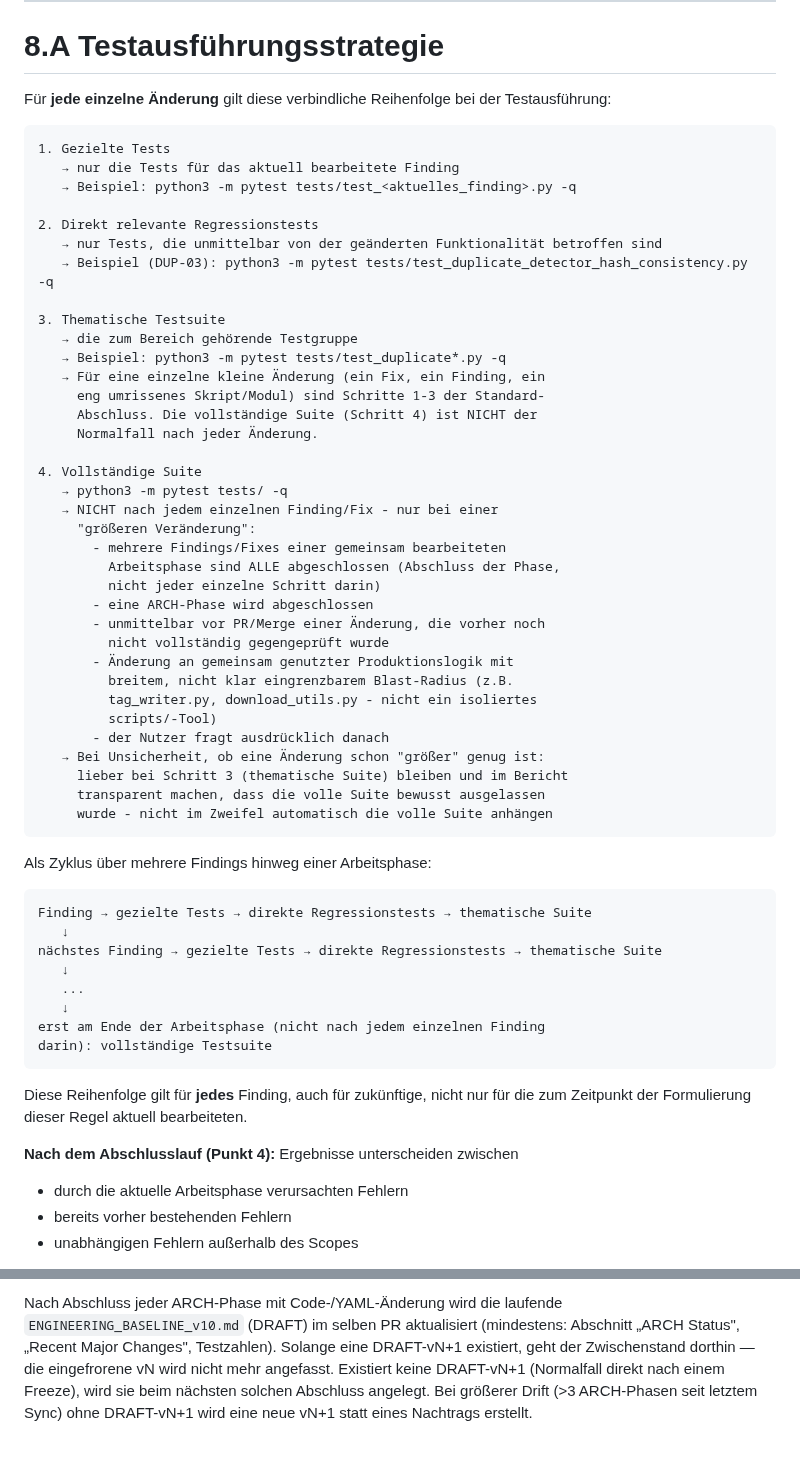
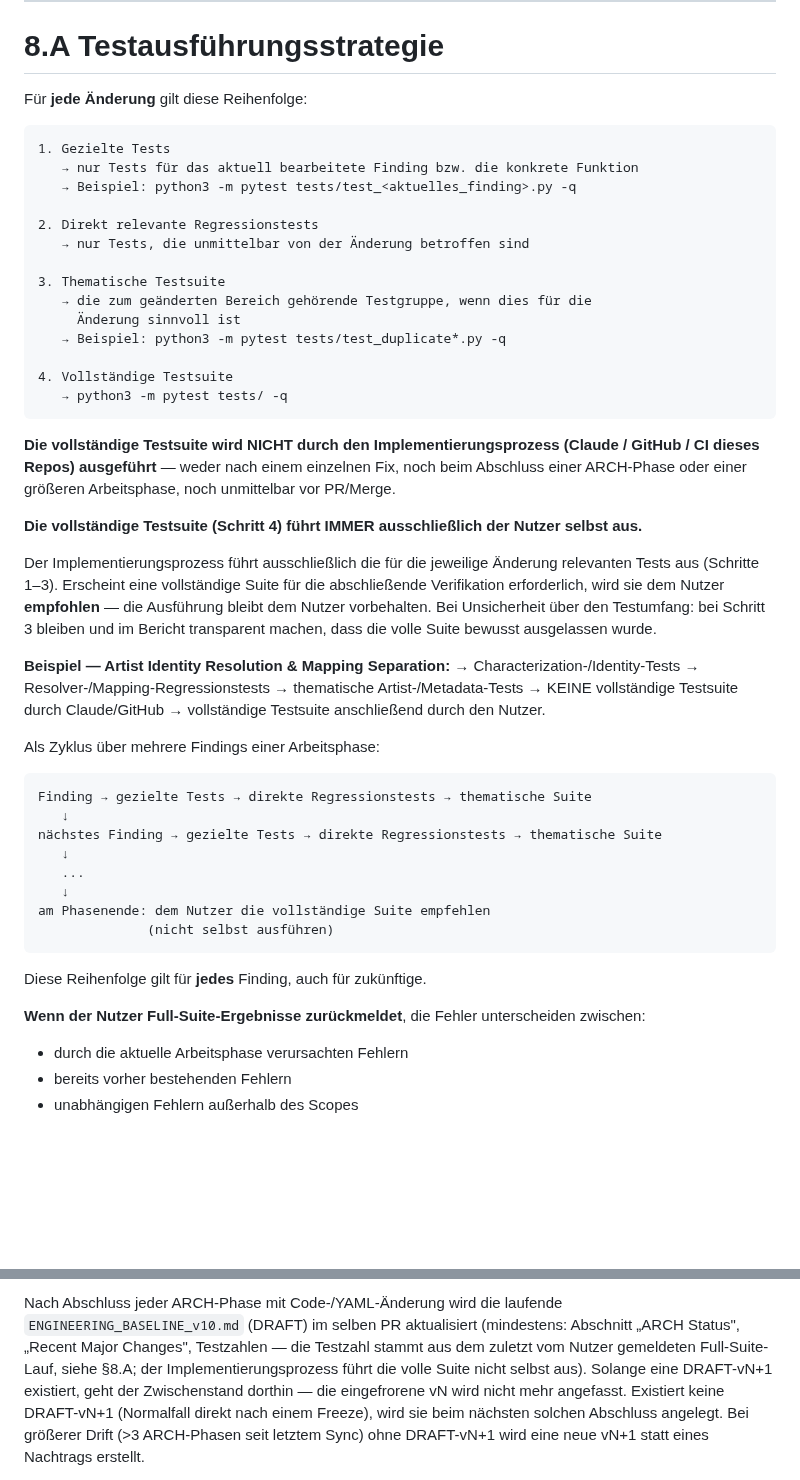
Before and after one commit to dkmd89-dev/musicbot, a Markdown page: CLAUDE.md, 2 parts joined by grey strips. Rendered like a GitHub page; blank space fills up the shorter version.

Commit message:
docs(claude): §8.A - vollständige Testsuite ausschließlich durch den Nutzer
§8.A neu gefasst: der Implementierungsprozess (Claude / GitHub / CI dieses
Repos) führt NUR die für die jeweilige Änderung relevanten Tests aus
(Schritte 1-3). Die vollständige Testsuite (python3 -m pytest tests/ -q)
führt IMMER ausschließlich der Nutzer selbst aus - auch beim Abschluss
einer ARCH-Phase / größeren Arbeitsphase und vor PR/Merge. Bei Bedarf
wird sie dem Nutzer nur empfohlen.

Entfernt die bisherigen widersprüchlichen Trigger ("eine ARCH-Phase wird
abgeschlossen", "unmittelbar vor PR/Merge", "breiter Blast-Radius",
"am Ende der Arbeitsphase: vollständige Testsuite").

§30: Testzahl in der Baseline stammt aus dem zuletzt vom Nutzer
gemeldeten Full-Suite-Lauf.

Co-Authored-By: Claude Sonnet 5 <noreply@anthropic.com>

````diff
--- a/CLAUDE.md
+++ b/CLAUDE.md
@@ -336,48 +336,48 @@ Echte externe Aufrufe gehören in gezielte Integrationstests.
 
 # 8.A Testausführungsstrategie
 
-Für **jede einzelne Änderung** gilt diese verbindliche Reihenfolge bei der
-Testausführung:
+Für **jede Änderung** gilt diese Reihenfolge:
 
 ```text
 1. Gezielte Tests
-   → nur die Tests für das aktuell bearbeitete Finding
+   → nur Tests für das aktuell bearbeitete Finding bzw. die konkrete Funktion
    → Beispiel: python3 -m pytest tests/test_<aktuelles_finding>.py -q
 
 2. Direkt relevante Regressionstests
-   → nur Tests, die unmittelbar von der geänderten Funktionalität betroffen sind
-   → Beispiel (DUP-03): python3 -m pytest tests/test_duplicate_detector_hash_consistency.py -q
+   → nur Tests, die unmittelbar von der Änderung betroffen sind
 
 3. Thematische Testsuite
-   → die zum Bereich gehörende Testgruppe
+   → die zum geänderten Bereich gehörende Testgruppe, wenn dies für die
+     Änderung sinnvoll ist
    → Beispiel: python3 -m pytest tests/test_duplicate*.py -q
-   → Für eine einzelne kleine Änderung (ein Fix, ein Finding, ein
-     eng umrissenes Skript/Modul) sind Schritte 1-3 der Standard-
-     Abschluss. Die vollständige Suite (Schritt 4) ist NICHT der
-     Normalfall nach jeder Änderung.
 
-4. Vollständige Suite
+4. Vollständige Testsuite
    → python3 -m pytest tests/ -q
-   → NICHT nach jedem einzelnen Finding/Fix - nur bei einer
-     "größeren Veränderung":
-       - mehrere Findings/Fixes einer gemeinsam bearbeiteten
-         Arbeitsphase sind ALLE abgeschlossen (Abschluss der Phase,
-         nicht jeder einzelne Schritt darin)
-       - eine ARCH-Phase wird abgeschlossen
-       - unmittelbar vor PR/Merge einer Änderung, die vorher noch
-         nicht vollständig gegengeprüft wurde
-       - Änderung an gemeinsam genutzter Produktionslogik mit
-         breitem, nicht klar eingrenzbarem Blast-Radius (z.B.
-         tag_writer.py, download_utils.py - nicht ein isoliertes
-         scripts/-Tool)
-       - der Nutzer fragt ausdrücklich danach
-   → Bei Unsicherheit, ob eine Änderung schon "größer" genug ist:
-     lieber bei Schritt 3 (thematische Suite) bleiben und im Bericht
-     transparent machen, dass die volle Suite bewusst ausgelassen
-     wurde - nicht im Zweifel automatisch die volle Suite anhängen
 ```
 
-Als Zyklus über mehrere Findings hinweg einer Arbeitsphase:
+**Die vollständige Testsuite wird NICHT durch den Implementierungsprozess
+(Claude / GitHub / CI dieses Repos) ausgeführt** — weder nach einem
+einzelnen Fix, noch beim Abschluss einer ARCH-Phase oder einer größeren
+Arbeitsphase, noch unmittelbar vor PR/Merge.
+
+**Die vollständige Testsuite (Schritt 4) führt IMMER ausschließlich der
+Nutzer selbst aus.**
+
+Der Implementierungsprozess führt ausschließlich die für die jeweilige
+Änderung relevanten Tests aus (Schritte 1–3). Erscheint eine vollständige
+Suite für die abschließende Verifikation erforderlich, wird sie dem Nutzer
+**empfohlen** — die Ausführung bleibt dem Nutzer vorbehalten. Bei
+Unsicherheit über den Testumfang: bei Schritt 3 bleiben und im Bericht
+transparent machen, dass die volle Suite bewusst ausgelassen wurde.
+
+**Beispiel — Artist Identity Resolution & Mapping Separation:**
+→ Characterization-/Identity-Tests
+→ Resolver-/Mapping-Regressionstests
+→ thematische Artist-/Metadata-Tests
+→ KEINE vollständige Testsuite durch Claude/GitHub
+→ vollständige Testsuite anschließend durch den Nutzer.
+
+Als Zyklus über mehrere Findings einer Arbeitsphase:
 
 ```text
 Finding → gezielte Tests → direkte Regressionstests → thematische Suite
@@ -386,14 +386,14 @@ nächstes Finding → gezielte Tests → direkte Regressionstests → thematisch
    ↓
    ...
    ↓
-erst am Ende der Arbeitsphase (nicht nach jedem einzelnen Finding
-darin): vollständige Testsuite
+am Phasenende: dem Nutzer die vollständige Suite empfehlen
+              (nicht selbst ausführen)
 ```
 
-Diese Reihenfolge gilt für **jedes** Finding, auch für zukünftige, nicht nur
-für die zum Zeitpunkt der Formulierung dieser Regel aktuell bearbeiteten.
+Diese Reihenfolge gilt für **jedes** Finding, auch für zukünftige.
 
-**Nach dem Abschlusslauf (Punkt 4):** Ergebnisse unterscheiden zwischen
+**Wenn der Nutzer Full-Suite-Ergebnisse zurückmeldet**, die Fehler
+unterscheiden zwischen:
 
 - durch die aktuelle Arbeitsphase verursachten Fehlern
 - bereits vorher bestehenden Fehlern
@@ -1128,7 +1128,9 @@ Abschnitt „Baseline-Pflege" oben), ersetzt aber nicht die Pflege von
 Nach Abschluss jeder ARCH-Phase mit Code-/YAML-Änderung wird die
 laufende `ENGINEERING_BASELINE_v10.md` (DRAFT) im selben PR aktualisiert
 (mindestens: Abschnitt „ARCH Status", „Recent Major Changes",
-Testzahlen). Solange eine DRAFT-vN+1 existiert, geht der Zwischenstand
+Testzahlen — die Testzahl stammt aus dem zuletzt vom Nutzer gemeldeten
+Full-Suite-Lauf, siehe §8.A; der Implementierungsprozess führt die volle
+Suite nicht selbst aus). Solange eine DRAFT-vN+1 existiert, geht der Zwischenstand
 dorthin — die eingefrorene vN wird nicht mehr angefasst. Existiert keine
 DRAFT-vN+1 (Normalfall direkt nach einem Freeze), wird sie beim
 nächsten solchen Abschluss angelegt. Bei größerer Drift (>3 ARCH-Phasen
````
